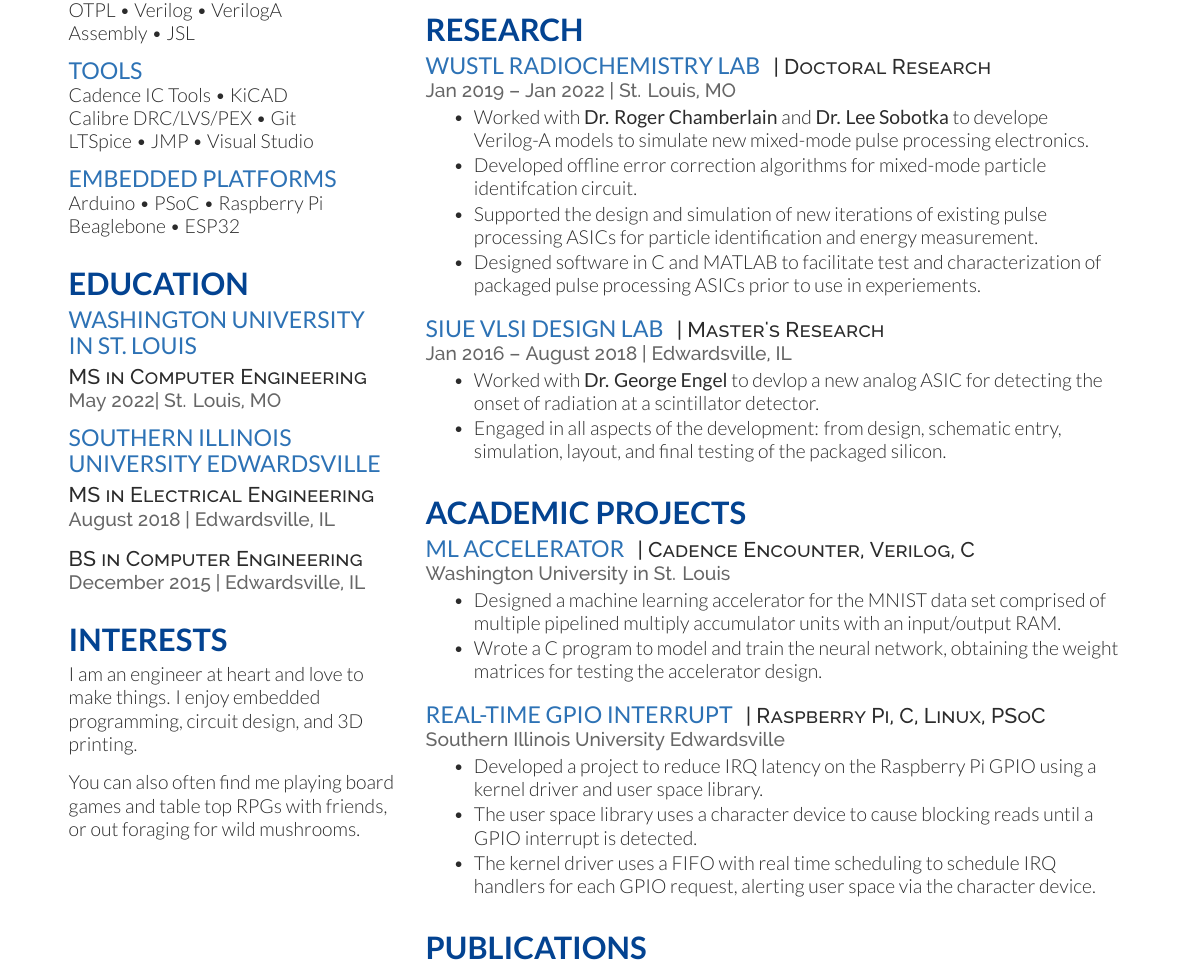
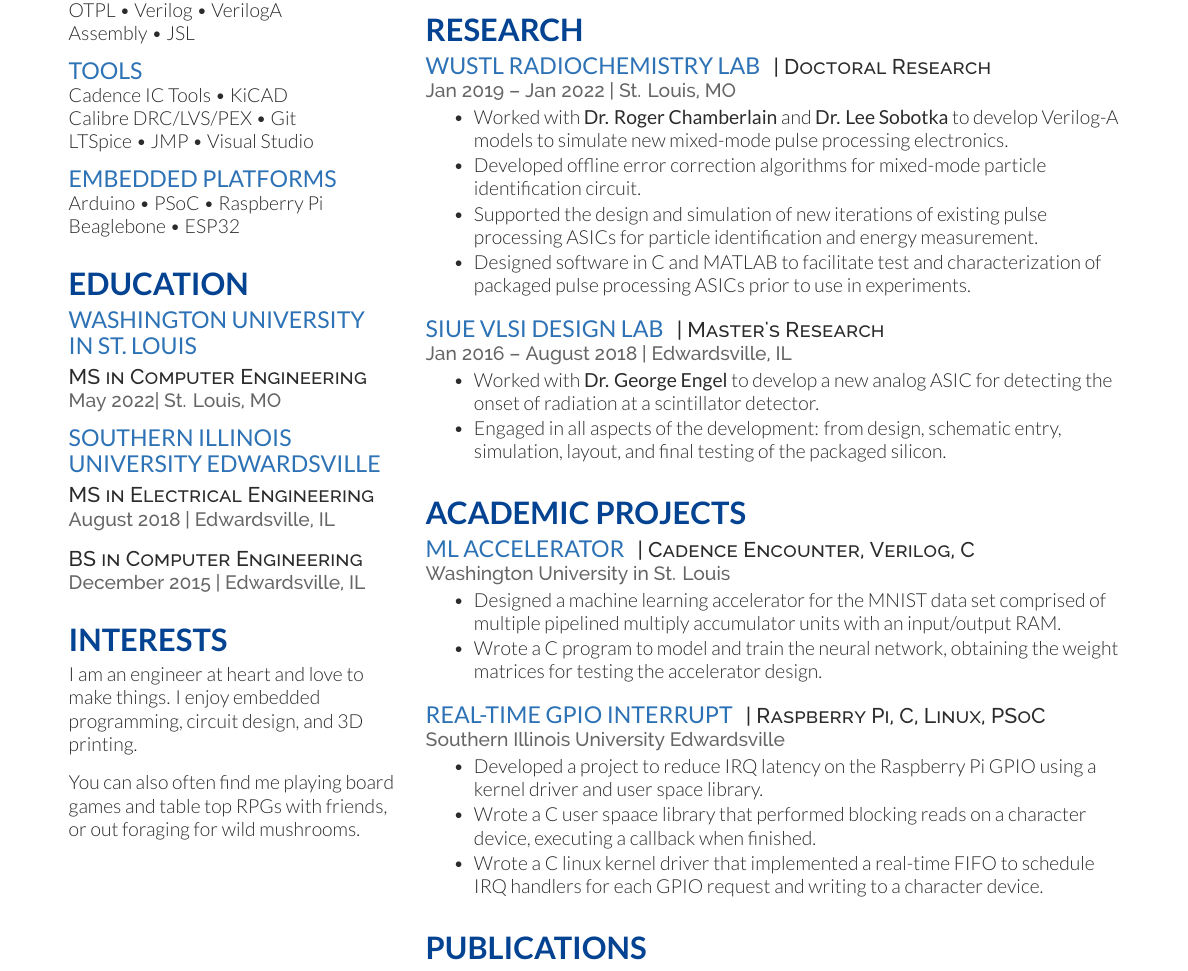
Before and after one commit to BryanOrabutt/borabutt-resume, a LaTeX CV (borabutt_resume.tex): part of the page, cut so that both start at the same text. Compiled offline with XeLaTeX.

Commit message:
Update fixing typos

```diff
--- a/borabutt_resume.tex
+++ b/borabutt_resume.tex
@@ -174,10 +174,10 @@
 \descript{| Doctoral Research}
 \location{Jan 2019 – Jan 2022 | St. Louis, MO}
 \begin{tightemize}
-\item Worked with \textbf{Dr. Roger Chamberlain} and \textbf{Dr. Lee Sobotka} to develope Verilog-A models to simulate new mixed-mode pulse processing electronics.
-\item Developed offline error correction algorithms for mixed-mode particle identifcation circuit.
+\item Worked with \textbf{Dr. Roger Chamberlain} and \textbf{Dr. Lee Sobotka} to develop Verilog-A models to simulate new mixed-mode pulse processing electronics.
+\item Developed offline error correction algorithms for mixed-mode particle identification circuit.
 \item Supported the design and simulation of new iterations of existing pulse processing ASICs for particle identification and energy measurement.
-\item Designed software in C and MATLAB to facilitate test and characterization of packaged pulse processing ASICs prior to use in experiements.
+\item Designed software in C and MATLAB to facilitate test and characterization of packaged pulse processing ASICs prior to use in experiments.
 \end{tightemize}
 \sectionsep
 
@@ -185,7 +185,7 @@
 \descript{| Master's Research}
 \location{Jan 2016 – August 2018 | Edwardsville, IL}
 \begin{tightemize}
-\item Worked with \textbf{Dr. George Engel} to devlop a new analog ASIC for detecting the onset of radiation at a scintillator detector.
+\item Worked with \textbf{Dr. George Engel} to develop a new analog ASIC for detecting the onset of radiation at a scintillator detector.
 \item Engaged in all aspects of the development: from design, schematic entry, simulation, layout, and final testing of the packaged silicon.
 \end{tightemize}
 \sectionsep
@@ -209,8 +209,8 @@
 \location{Southern Illinois University Edwardsville}
 \begin{tightemize}
 \item Developed a project to reduce IRQ latency on the Raspberry Pi GPIO using a kernel driver and user space library.
-\item The user space library uses a character device to cause blocking reads until a GPIO interrupt is detected.
-\item The kernel driver uses a FIFO with real time scheduling to schedule IRQ handlers for each GPIO request, alerting user space via the character device.
+\item Wrote a C user spaace library that performed blocking reads on a character device, executing a callback when finished.
+\item Wrote a C linux kernel driver that implemented a real-time FIFO to schedule IRQ handlers for each GPIO request and writing to a character device.
 \end{tightemize}
 \sectionsep
 
```
Also changed, not shown: borabutt_resume.pdf.
